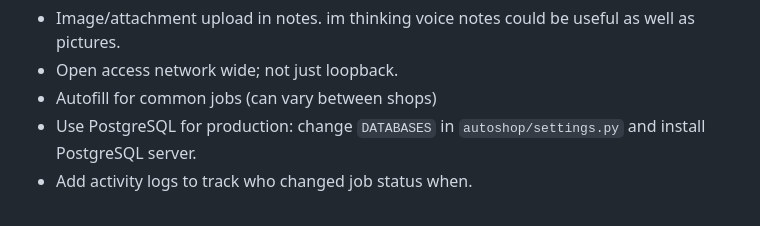
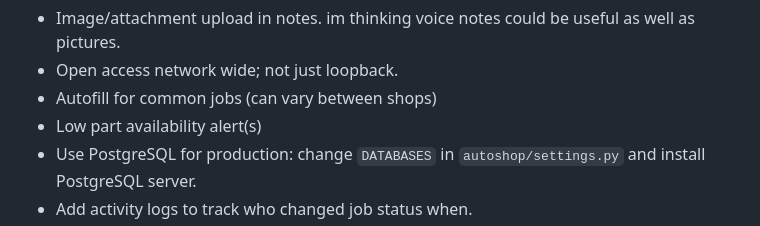
Before and after one commit to ns1017/a_shoppro, a Markdown page: README.md, the part around the change. Rendered like a GitHub page.

```diff
--- a/README.md
+++ b/README.md
@@ -95,6 +95,7 @@ Planned improvements:
 - Image/attachment upload in notes. im thinking voice notes could be useful as well as pictures.
 - Open access network wide; not just loopback.
 - Autofill for common jobs (can vary between shops)
+- Low part availability alert(s)
 - Use PostgreSQL for production: change `DATABASES` in `autoshop/settings.py` and install PostgreSQL server.
 - Add activity logs to track who changed job status when.
 - Implement richer reports (CSV export) and scheduled backups. (reports tab)
```
